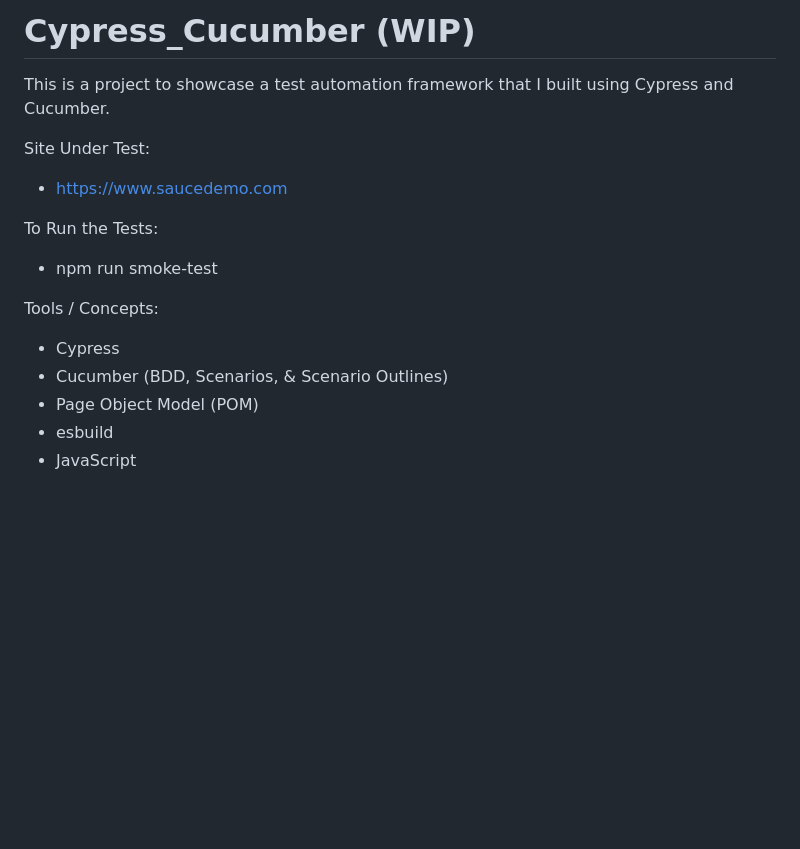
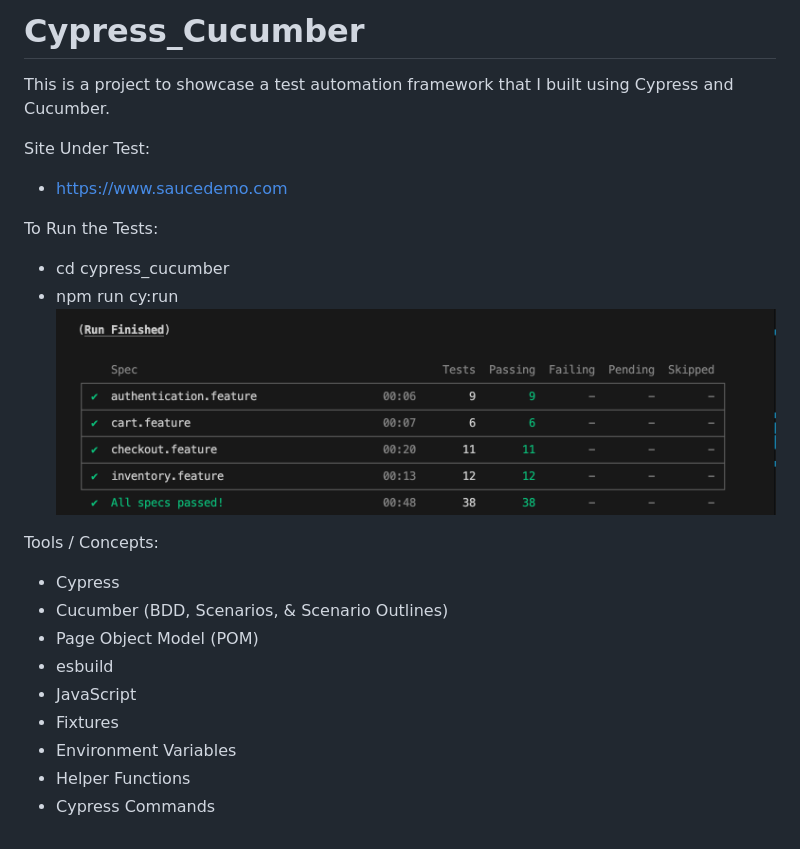
Before and after one commit to aristau/Cypress_Cucumber, a Markdown page: README.md, the part around the change. GitHub-like rendering; pictures changed too: image.png (added); blank space fills up the shorter version.

```diff
--- a/README.md
+++ b/README.md
@@ -1,11 +1,13 @@
-# Cypress_Cucumber (WIP)
+# Cypress_Cucumber
 This is a project to showcase a test automation framework that I built using Cypress and Cucumber.
 
 Site Under Test:
 - https://www.saucedemo.com
 
 To Run the Tests:
-- npm run smoke-test
+- cd cypress_cucumber
+- npm run cy:run
+![Test Run Results](image.png)
 
 Tools / Concepts:
 - Cypress
@@ -13,3 +15,7 @@ Tools / Concepts:
 - Page Object Model (POM)
 - esbuild
 - JavaScript
+- Fixtures
+- Environment Variables
+- Helper Functions
+- Cypress Commands
```
Also changed, not shown: 8 other files.
